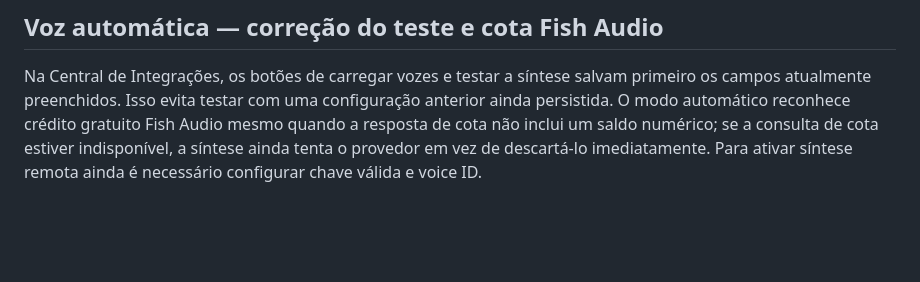
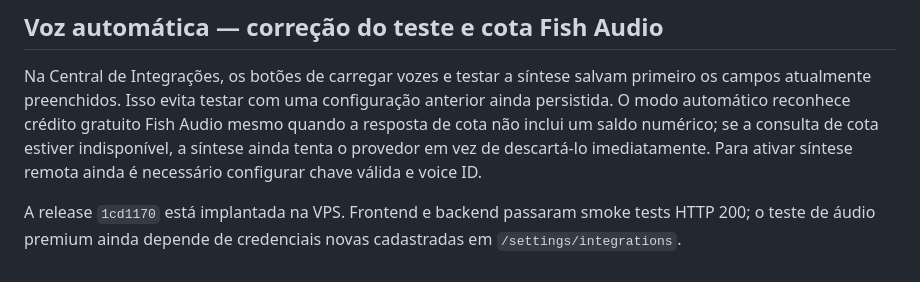
Before and after one commit to juninnzx21/meujarvis, a Markdown page: README.md, the part around the change. Rendered like a GitHub page; blank space fills up the shorter version.

Commit message:
docs: record automatic voice release

```diff
--- a/README.md
+++ b/README.md
@@ -480,3 +480,5 @@ A seleção automática foi atualizada para priorizar vozes masculinas pt-BR ide
 ## Voz automática — correção do teste e cota Fish Audio
 
 Na Central de Integrações, os botões de carregar vozes e testar a síntese salvam primeiro os campos atualmente preenchidos. Isso evita testar com uma configuração anterior ainda persistida. O modo automático reconhece crédito gratuito Fish Audio mesmo quando a resposta de cota não inclui um saldo numérico; se a consulta de cota estiver indisponível, a síntese ainda tenta o provedor em vez de descartá-lo imediatamente. Para ativar síntese remota ainda é necessário configurar chave válida e voice ID.
+
+A release `1cd1170` está implantada na VPS. Frontend e backend passaram smoke tests HTTP 200; o teste de áudio premium ainda depende de credenciais novas cadastradas em `/settings/integrations`.
```
Also changed, not shown: FINAL_VALIDATION_REPORT.md (+2 -0 lines), SYSTEM_STATUS_REPORT.md (+2 -0 lines).
